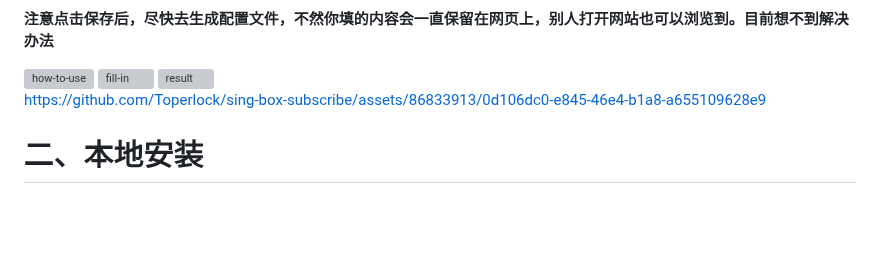
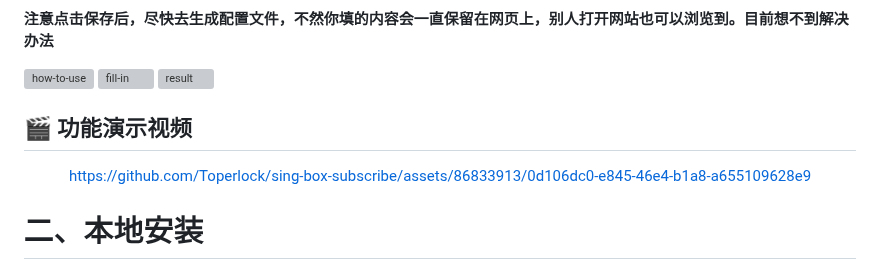
Before and after one commit to gg4924/sing-box-subscribe, a Markdown page: README.md, the part around one of its changes. GitHub-like rendering; blank space fills up the shorter version; grey boxes are pictures that could not be loaded.

```diff
--- a/README.md
+++ b/README.md
@@ -69,4 +69,8 @@ Android使用chrome浏览器打开网页生成配置文件，长按内容，全
   <img src="https://github.com/Toperlock/sing-box-subscribe/assets/86833913/60b89287-8b4d-4032-b876-a8eed37de171" alt="result" width="70%" />
 </div>
 
+## 🎬 功能演示视频
+
+<div align="center">
+
 https://github.com/Toperlock/sing-box-subscribe/assets/86833913/0d106dc0-e845-46e4-b1a8-a655109628e9
```
Also changed, not shown: other parts of README.md (+2 -0 lines).
